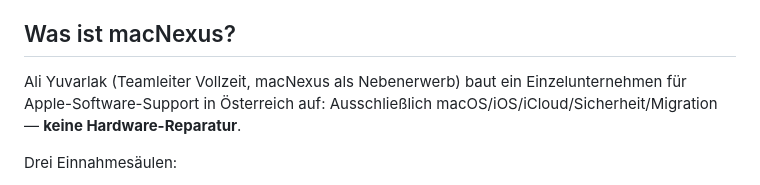
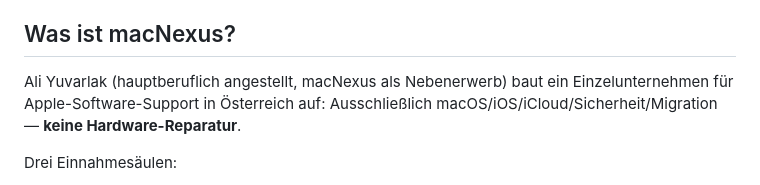
Before and after one commit to cjb8dszz5k-ui/macnexus-website, a Markdown page: CLAUDE.md, the part around the change. GitHub-like rendering.

Commit message:
CLAUDE.md: Formulierung zur beruflichen Situation neutraler gefasst
Auf Wunsch von Ali eine zu spezifische Detailangabe entfernt.

Co-Authored-By: Claude Sonnet 5 <noreply@anthropic.com>
Claude-Session: https://claude.ai/code/session_01WTbX3gaoSWfo9FCJWtNwEa

```diff
--- a/CLAUDE.md
+++ b/CLAUDE.md
@@ -6,7 +6,7 @@ Nächstes ansteht — damit nicht jedes Mal neu erklärt werden muss.
 
 ## Was ist macNexus?
 
-Ali Yuvarlak (Teamleiter Vollzeit, macNexus als Nebenerwerb) baut ein
+Ali Yuvarlak (hauptberuflich angestellt, macNexus als Nebenerwerb) baut ein
 Einzelunternehmen für Apple-Software-Support in Österreich auf:
 Ausschließlich macOS/iOS/iCloud/Sicherheit/Migration — **keine Hardware-Reparatur**.
 
```
